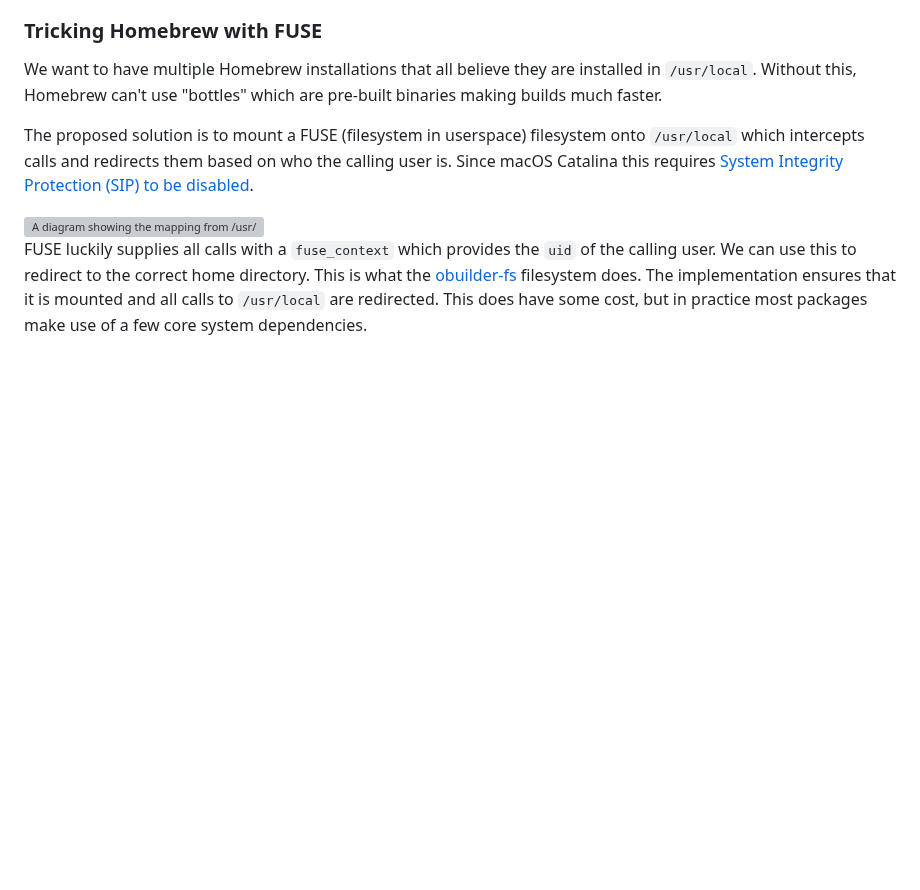
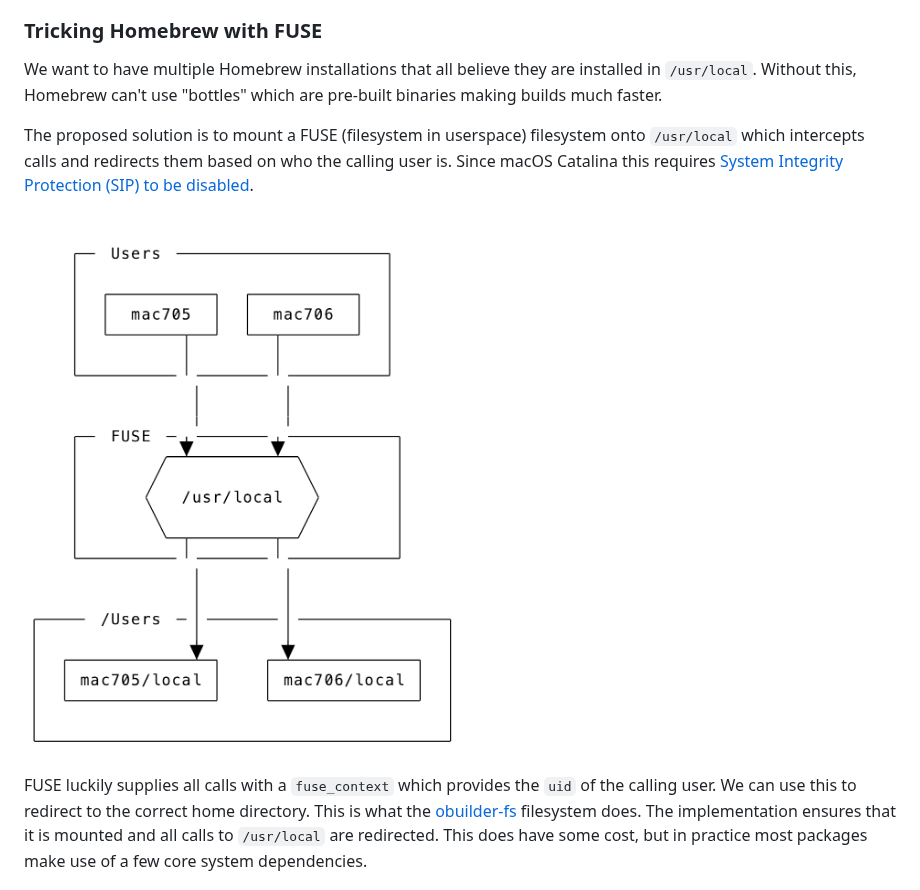
Before and after one commit to ocurrent/macos-infra, a Markdown page: README.md, the part around the change. Rendered like a GitHub page; pictures changed too: docs/fuse.png (added); blank space fills up the shorter version; grey boxes are pictures that could not be loaded.

Commit message:
Added background to fuse explanation image

```diff
--- a/README.md
+++ b/README.md
@@ -57,7 +57,7 @@ We want to have multiple Homebrew installations that all believe they are instal
 
 The proposed solution is to mount a FUSE (filesystem in userspace) filesystem onto `/usr/local` which intercepts calls and redirects them based on who the calling user is. Since macOS Catalina this requires [System Integrity Protection (SIP) to be disabled](https://developer.apple.com/documentation/security/disabling_and_enabling_system_integrity_protection).
 
-<img src="./docs/fuse.svg" alt="A diagram showing the mapping from /usr/local to the calling user's home directory."/>
+<img style="width:50%" src="./docs/fuse.png" alt="A diagram showing the mapping from /usr/local to the calling user's home directory."/>
 
 FUSE luckily supplies all calls with a `fuse_context` which provides the `uid` of the calling user. We can use this to redirect to the correct home directory. This is what the [obuilder-fs](https://github.com/patricoferris/obuilder-fs) filesystem does. The implementation ensures that it is mounted and all calls to `/usr/local` are redirected. This does have some cost, but in practice most packages make use of a few core system dependencies.
 
```
Also changed, not shown: 1 other file.
